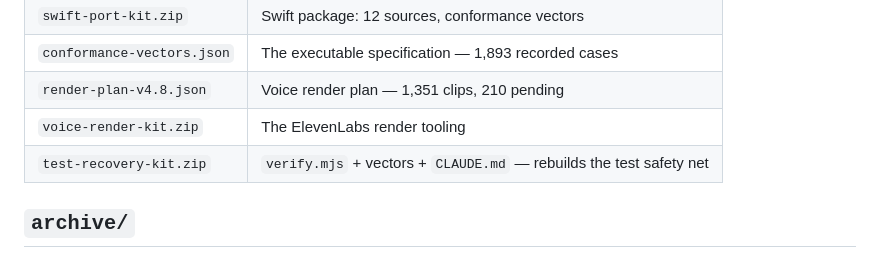
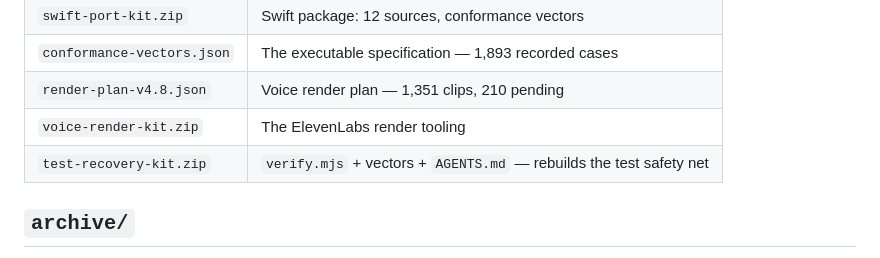
Before and after one commit to dylankohlhofer/formfinality, a Markdown page: docs/README.md, the part around the change. GitHub-like rendering.

```diff
--- a/docs/README.md
+++ b/docs/README.md
@@ -62,7 +62,7 @@ thing standing between here and the Swift port.
 | `conformance-vectors.json` | The executable specification — 1,893 recorded cases |
 | `render-plan-v4.8.json` | Voice render plan — 1,351 clips, 210 pending |
 | `voice-render-kit.zip` | The ElevenLabs render tooling |
-| `test-recovery-kit.zip` | `verify.mjs` + vectors + `CLAUDE.md` — rebuilds the test safety net |
+| `test-recovery-kit.zip` | `verify.mjs` + vectors + `AGENTS.md` — rebuilds the test safety net |
 
 ## `archive/`
 
```
Also changed, not shown: docs/tooling-guide.md (+12 -6 lines).
